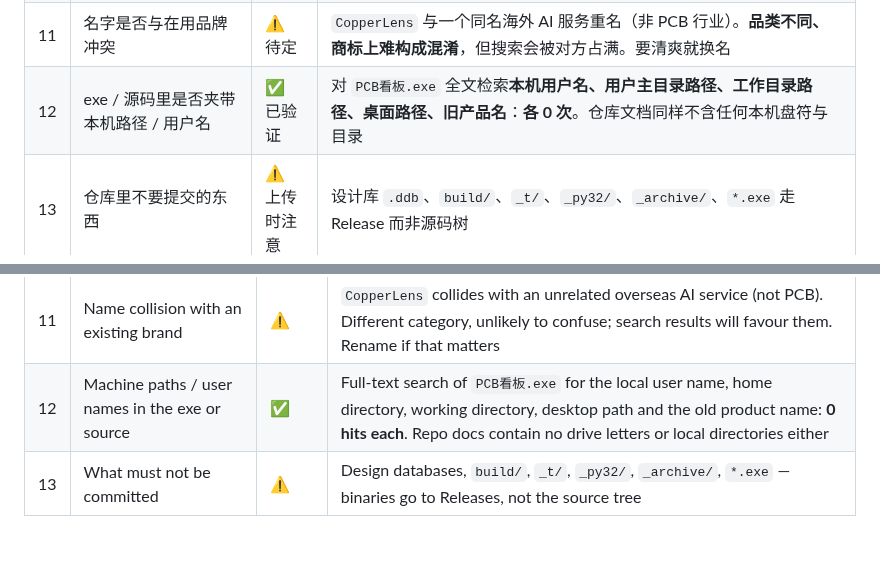
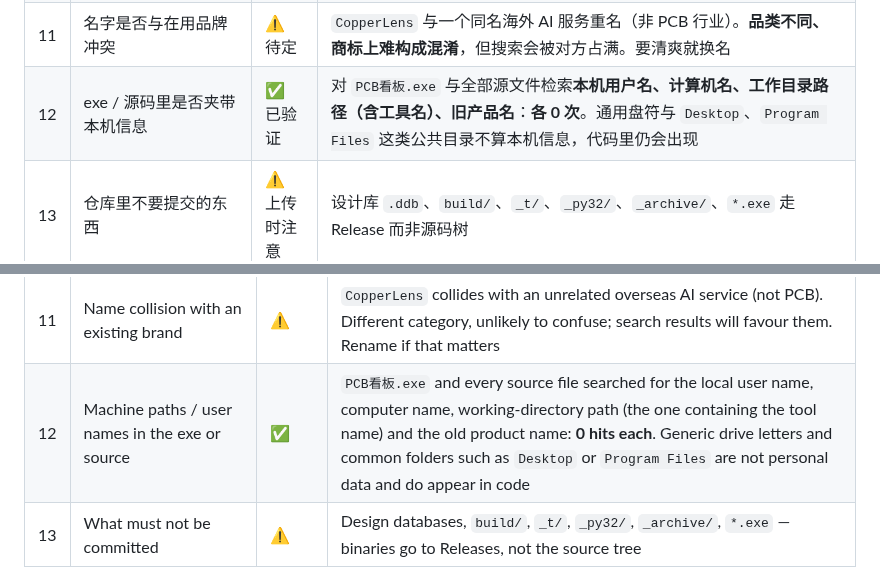
Before and after one commit to podcatcher962/copperlens, a Markdown page: README.md, 2 parts joined by grey strips. Drawn GitHub-style; blank space fills up the shorter version.

```diff
--- a/README.md
+++ b/README.md
@@ -189,7 +189,7 @@ GPL-2.0 §3(b) 的三年书面源码要约写在 `第三方组件与许可.txt`
 | 9 | 免责声明写清"仅供参考、不得作生产依据、维修自负" | ✅ 已做 | 免责声明第 1/3/4 节，中英各一份 |
 | 10 | 签名 / 证书 | — | 无代码签名，SmartScreen 可能提示"未知发布者"；内部分发属正常，对外分发可忽略或自行签 |
 | 11 | 名字是否与在用品牌冲突 | ⚠️ 待定 | `CopperLens` 与一个同名海外 AI 服务重名（非 PCB 行业）。**品类不同、商标上难构成混淆**，但搜索会被对方占满。要清爽就换名 |
-| 12 | exe / 源码里是否夹带本机路径 / 用户名 | ✅ 已验证 | 对 `PCB看板.exe` 全文检索**本机用户名、用户主目录路径、工作目录路径、桌面路径、旧产品名**：**各 0 次**。仓库文档同样不含任何本机盘符与目录 |
+| 12 | exe / 源码里是否夹带本机信息 | ✅ 已验证 | 对 `PCB看板.exe` 与全部源文件检索**本机用户名、计算机名、工作目录路径（含工具名）、旧产品名**：**各 0 次**。通用盘符与 `Desktop`、`Program Files` 这类公共目录不算本机信息，代码里仍会出现 |
 | 13 | 仓库里不要提交的东西 | ⚠️ 上传时注意 | 设计库 `.ddb`、`build/`、`_t/`、`_py32/`、`_archive/`、`*.exe` 走 Release 而非源码树 |
 
 ### 一句话总结风险
@@ -402,7 +402,7 @@ Checked before any distribution (colleague, chat group, intranet share, GitHub):
 | 9 | Disclaimer: reference only, not for production, repair at your own risk | ✅ | Disclaimer sections 1 / 3 / 4, in both languages |
 | 10 | Signing / certificate | — | Unsigned; SmartScreen may warn. Normal for internal use |
 | 11 | Name collision with an existing brand | ⚠️ | `CopperLens` collides with an unrelated overseas AI service (not PCB). Different category, unlikely to confuse; search results will favour them. Rename if that matters |
-| 12 | Machine paths / user names in the exe or source | ✅ | Full-text search of `PCB看板.exe` for the local user name, home directory, working directory, desktop path and the old product name: **0 hits each**. Repo docs contain no drive letters or local directories either |
+| 12 | Machine paths / user names in the exe or source | ✅ | `PCB看板.exe` and every source file searched for the local user name, computer name, working-directory path (the one containing the tool name) and the old product name: **0 hits each**. Generic drive letters and common folders such as `Desktop` or `Program Files` are not personal data and do appear in code |
 | 13 | What must not be committed | ⚠️ | Design databases, `build/`, `_t/`, `_py32/`, `_archive/`, `*.exe` — binaries go to Releases, not the source tree |
 
 **Bottom line: safe to publish, very low risk.** Three rules: don't take someone else's name
```
